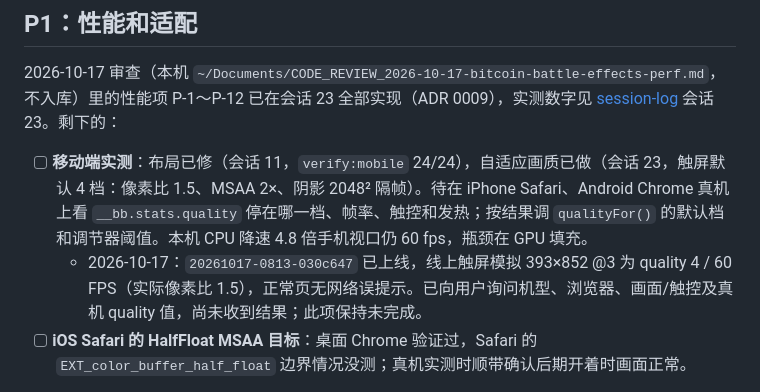
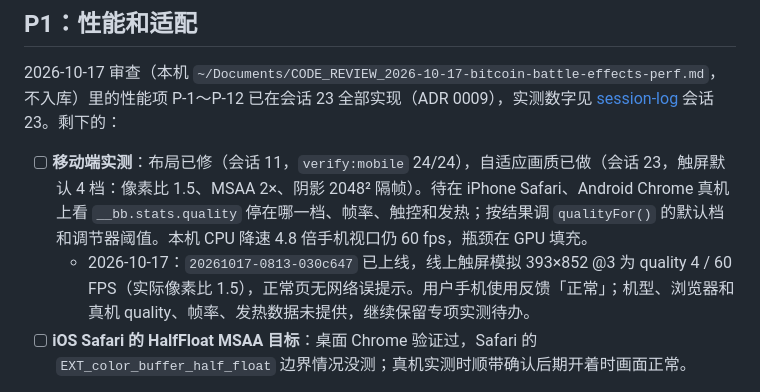
Before and after one commit to maiqiu-cat/Bitcoin-War, a Markdown page: docs/roadmap/backlog.md, the part around the change. GitHub-like rendering.

```diff
--- a/docs/roadmap/backlog.md
+++ b/docs/roadmap/backlog.md
@@ -34,7 +34,7 @@
 2026-10-17 审查（本机 `~/Documents/CODE_REVIEW_2026-10-17-bitcoin-battle-effects-perf.md`，不入库）里的性能项 P-1～P-12 已在会话 23 全部实现（ADR 0009），实测数字见 [session-log](../handoff/session-log.md) 会话 23。剩下的：
 
 - [ ] **移动端实测**：布局已修（会话 11，`verify:mobile` 24/24），自适应画质已做（会话 23，触屏默认 4 档：像素比 1.5、MSAA 2×、阴影 2048² 隔帧）。待在 iPhone Safari、Android Chrome 真机上看 `__bb.stats.quality` 停在哪一档、帧率、触控和发热；按结果调 `qualityFor()` 的默认档和调节器阈值。本机 CPU 降速 4.8 倍手机视口仍 60 fps，瓶颈在 GPU 填充。
-  - 2026-10-17：`20261017-0813-030c647` 已上线，线上触屏模拟 393×852 @3 为 quality 4 / 60 FPS（实际像素比 1.5），正常页无网络误提示。已向用户询问机型、浏览器、画面/触控及真机 quality 值，尚未收到结果；此项保持未完成。
+  - 2026-10-17：`20261017-0813-030c647` 已上线，线上触屏模拟 393×852 @3 为 quality 4 / 60 FPS（实际像素比 1.5），正常页无网络误提示。用户手机使用反馈「正常」；机型、浏览器和真机 quality、帧率、发热数据未提供，继续保留专项实测待办。
 - [ ] **iOS Safari 的 HalfFloat MSAA 目标**：桌面 Chrome 验证过，Safari 的 `EXT_color_buffer_half_float` 边界情况没测；真机实测时顺带确认后期开着时画面正常。
 - 降级到 P2：**远处单位 LOD**（单位已按高水位绘制并索引化，真机测出顶点瓶颈再做）；**价格数字标签合并**（刻度条已实例化，数字还是每个主刻度一个 canvas 纹理，≤ 0.2 ms）；**页面不可见时降频**（浏览器本来就停 rAF，调节器在不可见时也不采样）。
 - 不要做：为性能简化地面 shader 的 5 次噪声（上限 0.3～1.5 ms）；靠降低泛光强度省时间（贵的是合成方式，不是模糊链，现在已经改掉）。
```
Also changed, not shown: docs/handoff/session-log.md (+1 -1 lines), docs/verification/README.md (+1 -1 lines).
